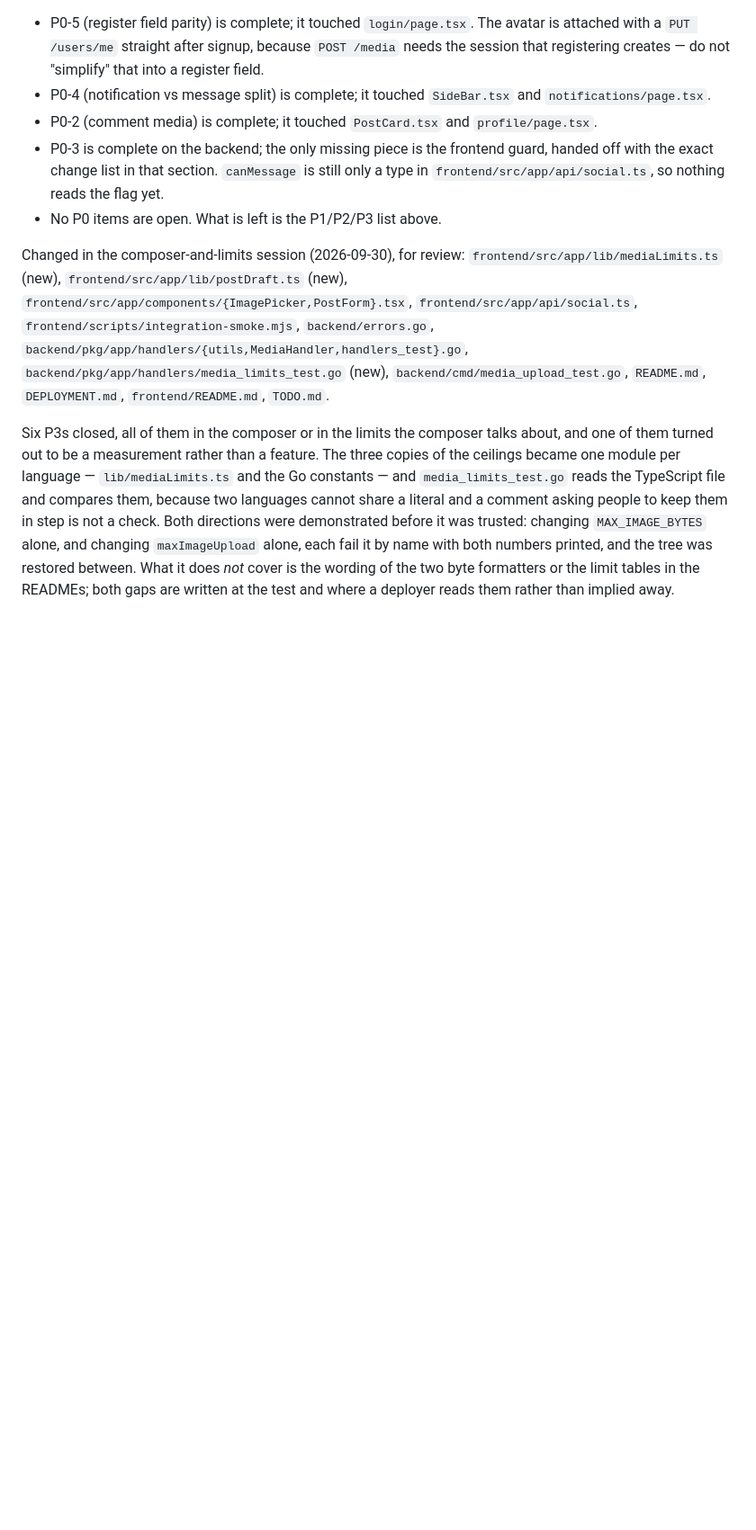
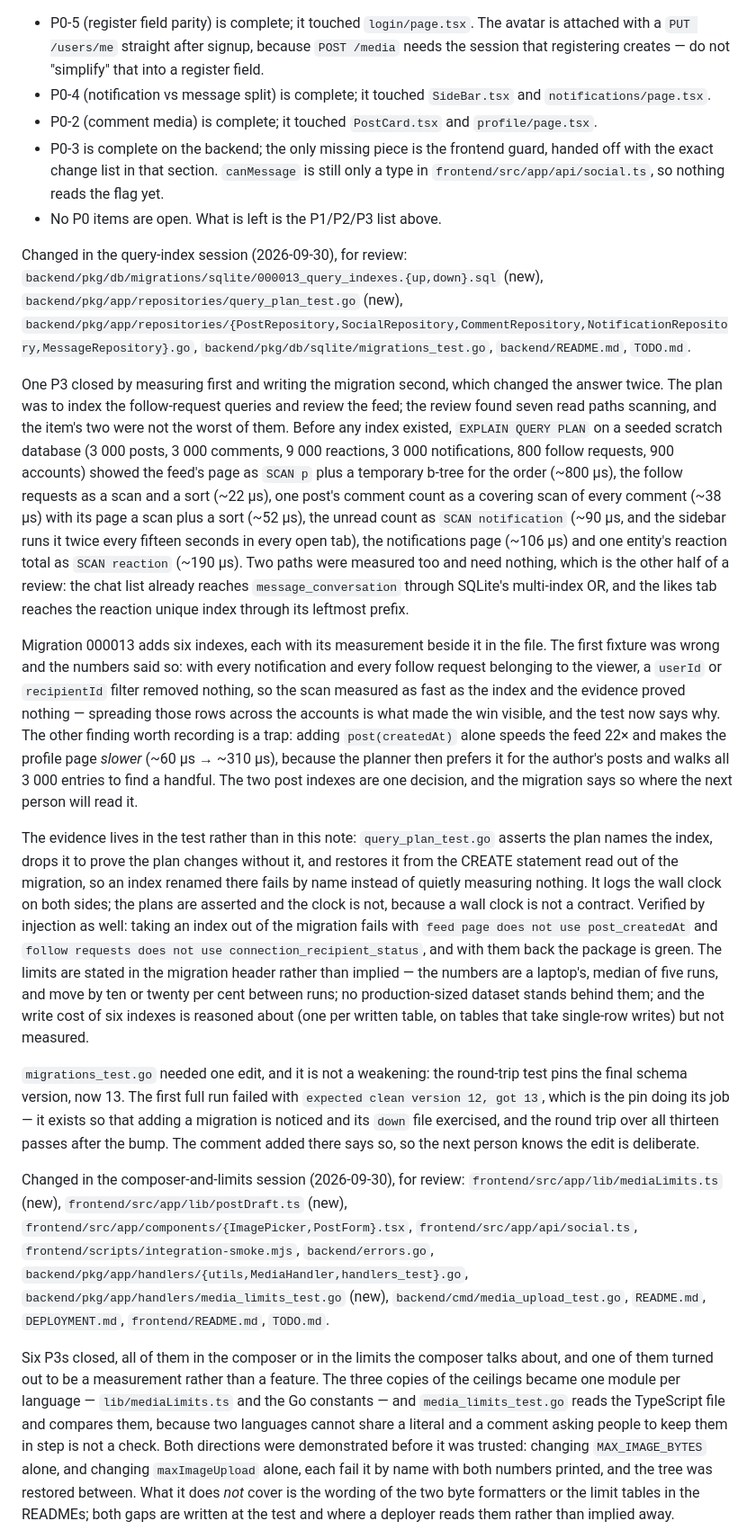
Before and after one commit to SalehAbdulla/social-network, a Markdown page: TODO.md, the part around one of its changes. Shown at 90% size. Rendered like a GitHub page; blank space fills up the shorter version.

Commit message:
Record the query-index session with the plans it closed the item with
The item is ticked with what was measured rather than with what was done: the before-and-after for each index, the two candidates that were rejected and why, and where the full plans live. The session note also records the two things that changed the answer mid-session — a fixture whose rows all belonged to the viewer, which made the scan measure as fast as the index, and the discovery that the feed's index alone makes the profile page slower — because those are the parts a later reader would otherwise have to rediscover.

It also says why migrations_test.go is in the change list: the round-trip test pins the schema version, the pin moved to 13, and the comment added there explains that the number is pinned on purpose so a new migration cannot pass unnoticed.

```diff
--- a/TODO.md
+++ b/TODO.md
@@ -1373,6 +1386,55 @@ component classes) are the ones to build on.
   with the exact change list in that section. `canMessage` is still only a type in
   `frontend/src/app/api/social.ts`, so nothing reads the flag yet.
 - No P0 items are open. What is left is the P1/P2/P3 list above.
+
+Changed in the query-index session (2026-09-30), for review:
+`backend/pkg/db/migrations/sqlite/000013_query_indexes.{up,down}.sql` (new),
+`backend/pkg/app/repositories/query_plan_test.go` (new),
+`backend/pkg/app/repositories/{PostRepository,SocialRepository,CommentRepository,NotificationRepository,MessageRepository}.go`,
+`backend/pkg/db/sqlite/migrations_test.go`, `backend/README.md`, `TODO.md`.
+
+One P3 closed by measuring first and writing the migration second, which changed the answer
+twice. The plan was to index the follow-request queries and review the feed; the review found
+seven read paths scanning, and the item's two were not the worst of them. Before any index
+existed, `EXPLAIN QUERY PLAN` on a seeded scratch database (3 000 posts, 3 000 comments,
+9 000 reactions, 3 000 notifications, 800 follow requests, 900 accounts) showed the feed's
+page as `SCAN p` plus a temporary b-tree for the order (~800 µs), the follow requests as a
+scan and a sort (~22 µs), one post's comment count as a covering scan of every comment
+(~38 µs) with its page a scan plus a sort (~52 µs), the unread count as `SCAN notification`
+(~90 µs, and the sidebar runs it twice every fifteen seconds in every open tab), the
+notifications page (~106 µs) and one entity's reaction total as `SCAN reaction` (~190 µs).
+Two paths were measured too and need nothing, which is the other half of a review: the chat
+list already reaches `message_conversation` through SQLite's multi-index OR, and the likes
+tab reaches the reaction unique index through its leftmost prefix.
+
+Migration 000013 adds six indexes, each with its measurement beside it in the file. The first
+fixture was wrong and the numbers said so: with every notification and every follow request
+belonging to the viewer, a `userId` or `recipientId` filter removed nothing, so the scan
+measured as fast as the index and the evidence proved nothing — spreading those rows across
+the accounts is what made the win visible, and the test now says why. The other finding worth
+recording is a trap: adding `post(createdAt)` alone speeds the feed 22× and makes the profile
+page *slower* (~60 µs → ~310 µs), because the planner then prefers it for the author's posts
+and walks all 3 000 entries to find a handful. The two post indexes are one decision, and the
+migration says so where the next person will read it.
+
+The evidence lives in the test rather than in this note: `query_plan_test.go` asserts the plan
+names the index, drops it to prove the plan changes without it, and restores it from the
+CREATE statement read out of the migration, so an index renamed there fails by name instead of
+quietly measuring nothing. It logs the wall clock on both sides; the plans are asserted and the
+clock is not, because a wall clock is not a contract. Verified by injection as well: taking an
+index out of the migration fails with `feed page does not use post_createdAt` and `follow
+requests does not use connection_recipient_status`, and with them back the package is green.
+The limits are stated in the migration header rather than implied — the numbers are a laptop's,
+median of five runs, and move by ten or twenty per cent between runs; no production-sized
+dataset stands behind them; and the write cost of six indexes is reasoned about (one per
+written table, on tables that take single-row writes) but not measured.
+
+`migrations_test.go` needed one edit, and it is not a weakening: the round-trip test pins the
+final schema version, now 13. The first full run failed with `expected clean version 12, got
+13`, which is the pin doing its job — it exists so that adding a migration is noticed and its
+`down` file exercised, and the round trip over all thirteen passes after the bump. The comment
+added there says so, so the next person knows the edit is deliberate.
+
 
 Changed in the composer-and-limits session (2026-09-30), for review:
 `frontend/src/app/lib/mediaLimits.ts` (new), `frontend/src/app/lib/postDraft.ts` (new),
```
Also changed, not shown: other parts of TODO.md (+15 -2 lines).
